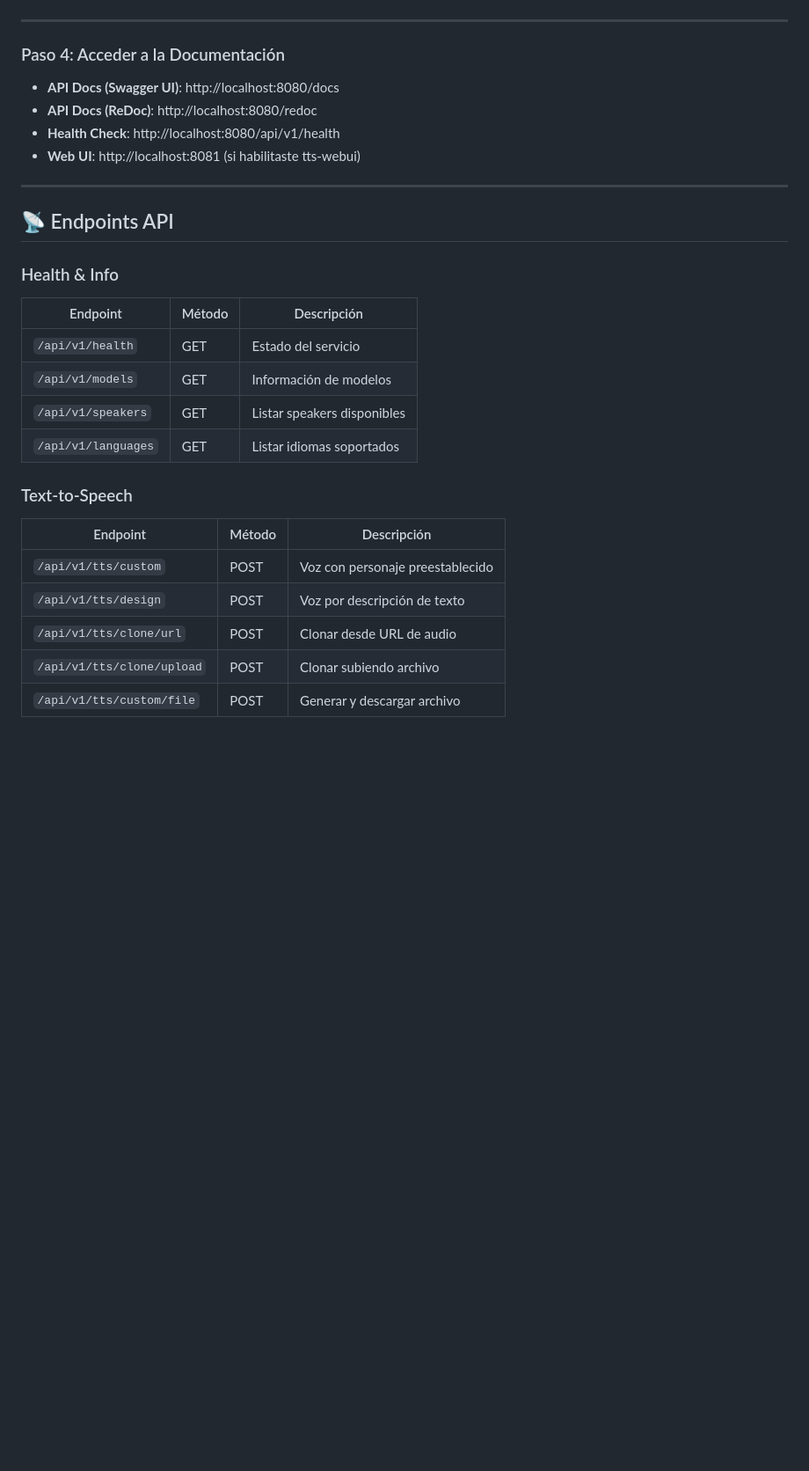
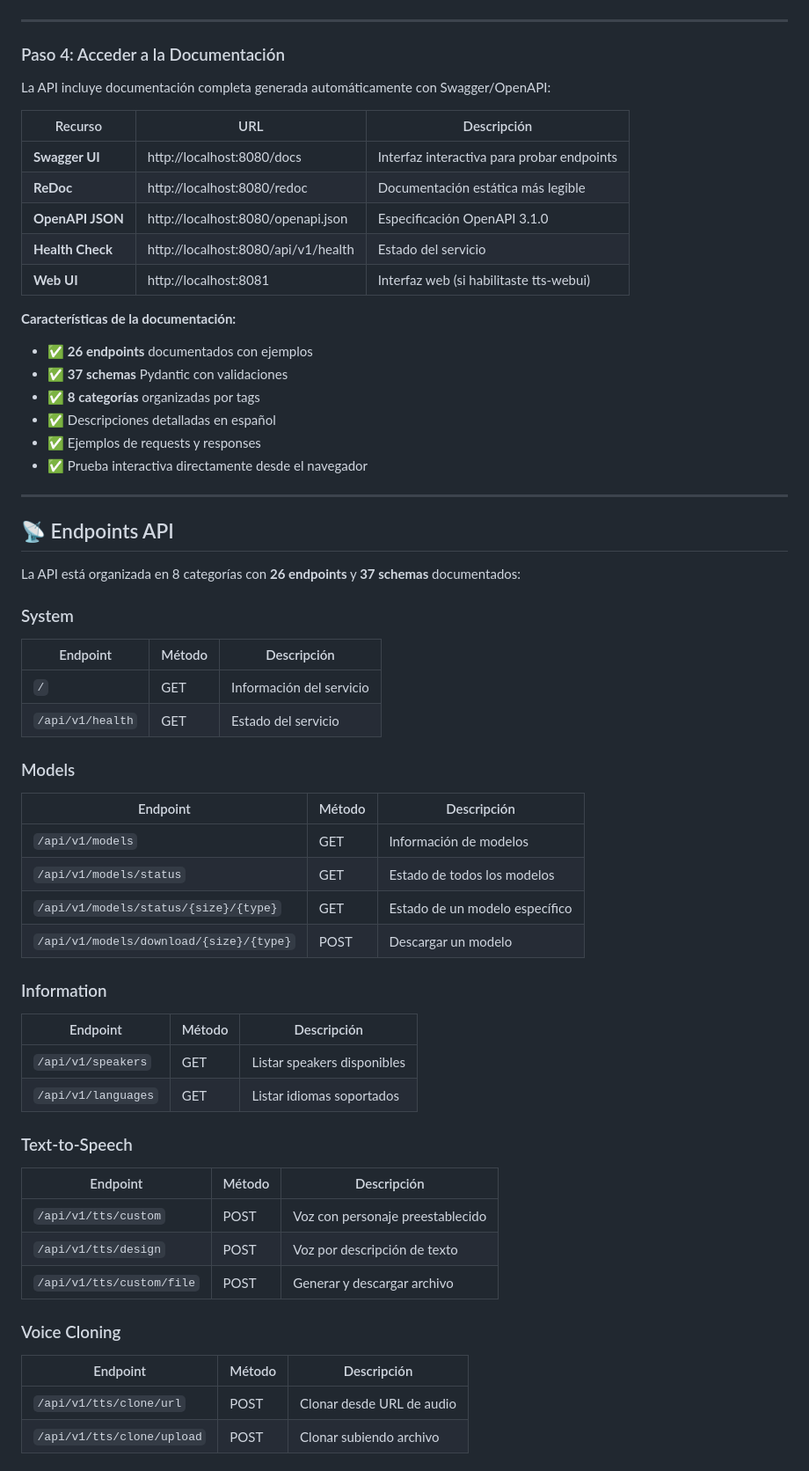
Before and after one commit to netcraker01/qwen3_tts_docker, a Markdown page: README.md, the part around one of its changes. Shown at 88% size. GitHub-like rendering; blank space fills up the shorter version.

Commit message:
docs: Actualiza README.md con documentación Swagger completa
- Agrega sección de documentación OpenAPI/Swagger con URLs
- Documenta las 8 categorías de endpoints (26 endpoints)
- Agrega secciones faltantes: Models, Voice Cloning, Cloned Voices Management, Utilities
- Incluye características de la documentación (37 schemas, ejemplos, etc.)
- Mejora la tabla de Paso 4 con información detallada

```diff
--- a/README.md
+++ b/README.md
@@ -114,21 +114,50 @@ curl http://localhost:8080/api/v1/speakers
 
 ### Paso 4: Acceder a la Documentación
 
-- **API Docs (Swagger UI)**: http://localhost:8080/docs
-- **API Docs (ReDoc)**: http://localhost:8080/redoc
-- **Health Check**: http://localhost:8080/api/v1/health
-- **Web UI**: http://localhost:8081 (si habilitaste tts-webui)
+La API incluye documentación completa generada automáticamente con Swagger/OpenAPI:
+
+| Recurso | URL | Descripción |
+|---------|-----|-------------|
+| **Swagger UI** | http://localhost:8080/docs | Interfaz interactiva para probar endpoints |
+| **ReDoc** | http://localhost:8080/redoc | Documentación estática más legible |
+| **OpenAPI JSON** | http://localhost:8080/openapi.json | Especificación OpenAPI 3.1.0 |
+| **Health Check** | http://localhost:8080/api/v1/health | Estado del servicio |
+| **Web UI** | http://localhost:8081 | Interfaz web (si habilitaste tts-webui) |
+
+**Características de la documentación:**
+- ✅ **26 endpoints** documentados con ejemplos
+- ✅ **37 schemas** Pydantic con validaciones
+- ✅ **8 categorías** organizadas por tags
+- ✅ Descripciones detalladas en español
+- ✅ Ejemplos de requests y responses
+- ✅ Prueba interactiva directamente desde el navegador
 
 ---
 
 ## 📡 Endpoints API
 
-### Health & Info
+La API está organizada en 8 categorías con **26 endpoints** y **37 schemas** documentados:
+
+### System
 
 | Endpoint | Método | Descripción |
 |----------|--------|-------------|
+| `/` | GET | Información del servicio |
 | `/api/v1/health` | GET | Estado del servicio |
+
+### Models
+
+| Endpoint | Método | Descripción |
+|----------|--------|-------------|
 | `/api/v1/models` | GET | Información de modelos |
+| `/api/v1/models/status` | GET | Estado de todos los modelos |
+| `/api/v1/models/status/{size}/{type}` | GET | Estado de un modelo específico |
+| `/api/v1/models/download/{size}/{type}` | POST | Descargar un modelo |
+
+### Information
+
+| Endpoint | Método | Descripción |
+|----------|--------|-------------|
 | `/api/v1/speakers` | GET | Listar speakers disponibles |
 | `/api/v1/languages` | GET | Listar idiomas soportados |
 
@@ -138,7 +167,12 @@ curl http://localhost:8080/api/v1/speakers
 |----------|--------|-------------|
 | `/api/v1/tts/custom` | POST | Voz con personaje preestablecido |
 | `/api/v1/tts/design` | POST | Voz por descripción de texto |
+| `/api/v1/tts/custom/file` | POST | Generar y descargar archivo |
+
+### Voice Cloning
+
+| Endpoint | Método | Descripción |
+|----------|--------|-------------|
 | `/api/v1/tts/clone/url` | POST | Clonar desde URL de audio |
 | `/api/v1/tts/clone/upload` | POST | Clonar subiendo archivo |
-| `/api/v1/tts/custom/file` | POST | Generar y descargar archivo |
 
```
Also changed, not shown: other parts of README.md (+21 -1 lines).
